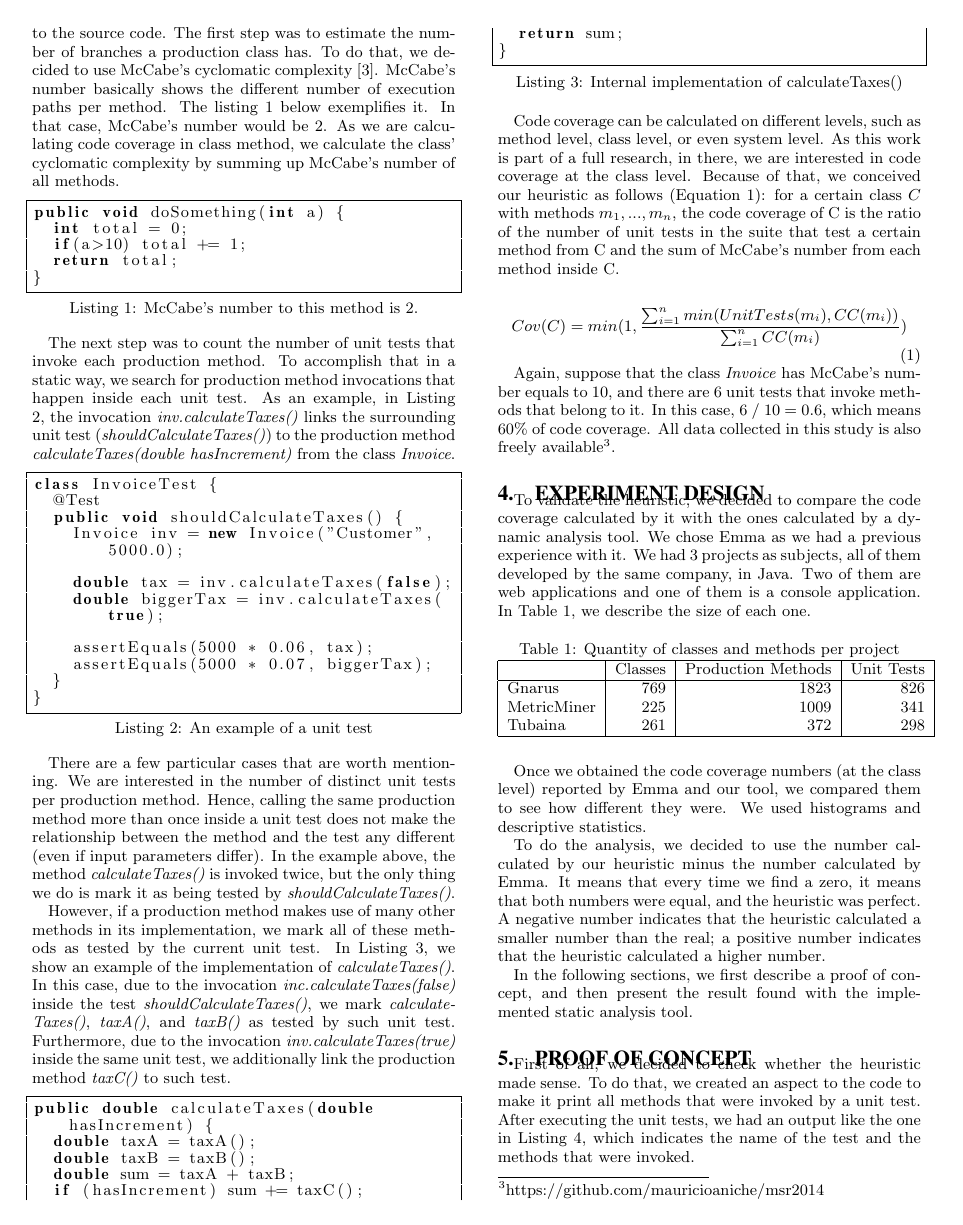
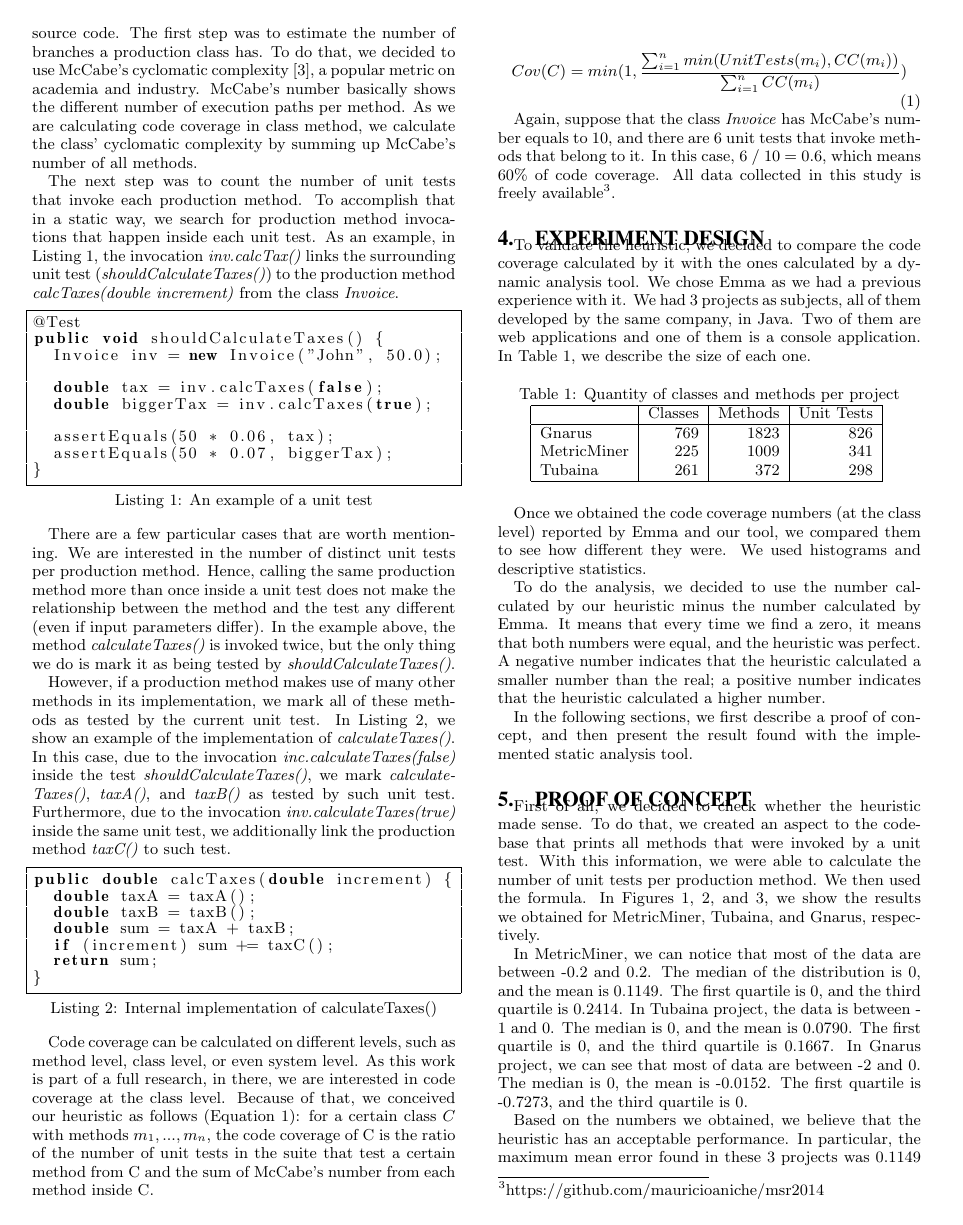
Before and after one commit to marcogerosa/msr2014, a LaTeX paper (paper/sig-alternate.tex): page 2 of 5. Compiled offline with pdfLaTeX.

Commit message:
apertando o texto pra caber em 4 paginas; foda que ainda falta colocar as porcentagens

```diff
--- a/paper/sig-alternate.tex
+++ b/paper/sig-alternate.tex
@@ -131,41 +131,29 @@ compiling the code may not be an option. Researchers need an alternative way to
 Our heuristic is based on the idea that if a production method has N different branches, then it should
 have at least N associated unit tests. As we wanted to avoid dynamic analysis, the only option was
 to apply static analysis to the source code. The first step was to estimate the number of branches
-a production class has. To do that, we decided to use McCabe's cyclomatic complexity \cite{mccabe}.
-McCabe's number basically shows the different number of execution paths per method. The listing
-\ref{simple-code} below exemplifies it. In that case, McCabe's number would be 2.
+a production class has. To do that, we decided to use McCabe's cyclomatic complexity \cite{mccabe}, a popular
+metric on academia and industry.
+McCabe's number basically shows the different number of execution paths per method.
 As we are calculating code coverage in class method, we calculate the class' cyclomatic complexity
 by summing up McCabe's number of all methods.
 
-\lstset{caption={McCabe's number to this method is 2.},
-label={simple-code}}
-\begin{lstlisting}
-public void doSomething(int a) {
-	int total = 0;
-	if(a>10) total += 1;
-	return total;
-}
-\end{lstlisting}
-
 The next step was to count the number of unit tests that invoke each production method. To accomplish that
 in a static way, we search for production method invocations that happen inside each unit test. As an example, in Listing
-\ref{unit-test}, the invocation \textit{inv.calculateTaxes()} links the surrounding unit test (\textit{shouldCalculateTaxes()}) to
-the production method \textit{calculateTaxes(double hasIncrement)} from the class \textit{Invoice}.
+\ref{unit-test}, the invocation \textit{inv.calcTax()} links the surrounding unit test (\textit{shouldCalculateTaxes()}) to
+the production method \textit{calcTaxes(double increment)} from the class \textit{Invoice}.
 
 \lstset{caption={An example of a unit test},
 label={unit-test}}
 \begin{lstlisting}
-class InvoiceTest {
-	@Test
-	public void shouldCalculateTaxes() {
-		Invoice inv = new Invoice("Customer", 5000.0);
+@Test
+public void shouldCalculateTaxes() {
+	Invoice inv = new Invoice("John", 50.0);
 
-		double tax = inv.calculateTaxes(false);
-		double biggerTax = inv.calculateTaxes(true);
+	double tax = inv.calcTaxes(false);
+	double biggerTax = inv.calcTaxes(true);
 
-		assertEquals(5000 * 0.06, tax);
-		assertEquals(5000 * 0.07, biggerTax);
-	}
+	assertEquals(50 * 0.06, tax);
+	assertEquals(50 * 0.07, biggerTax);
 }
 \end{lstlisting}
 
@@ -186,11 +174,11 @@ the same unit test, we additionally link the production method \textit{taxC()} t
 
 \lstset{caption={Internal implementation of calculateTaxes()}, label={calculate-taxes-impl}}
 \begin{lstlisting}
-public double calculateTaxes(double hasIncrement) {
+public double calcTaxes(double increment) {
 	double taxA = taxA();
 	double taxB = taxB();
 	double sum = taxA + taxB;
-	if (hasIncrement) sum += taxC();
+	if (increment) sum += taxC();
 	return sum;
 }
 \end{lstlisting}
@@ -211,7 +199,7 @@ Cov(C) = min(1,\frac{\sum_{i=1}^{n}min(UnitTests(m_i), CC(m_i))}{\sum_{i=1}^{n}{
 Again, suppose that the class \textit{Invoice} has McCabe's number equals to 10,
 and there are 6 unit tests that invoke methods that belong to it.
 In this case, 6 / 10 = 0.6, which means 60\% of code coverage.
-All data collected in this study is also freely available\footnote{https://github.com/mauricioaniche/msr2014}.
+All data collected in this study is freely available\footnote{https://github.com/mauricioaniche/msr2014}.
 
 %%%%%%%%%%%%%%%%%%%%%%%%%%%%%%%%%%%%%%%%%%%%%%%%%%%%%%%%%%%%%%%%%%%%%%%%%%%%%%%%%%%%%%%%%%
 \section{Experiment Design}
@@ -228,7 +216,7 @@ the size of each one.
 \caption{Quantity of classes and methods per project}
 \begin{tabular}{ | l | r | r | r | }
 \hline
-& Classes & Production Methods & Unit Tests\\
+& Classes & Methods & Unit Tests\\
 \hline
 Gnarus & 769 & 1823 & 826\\
 MetricMiner & 225 & 1009 & 341\\
@@ -257,7 +245,3 @@ with the implemented static analysis tool.
 \label{poc}
 
 First of all, we decided to check whether the heuristic made sense. To do that, we
-created an aspect to the code to make it print all methods that were invoked by a unit test.
-After executing the unit tests, we had an output
-like the one in Listing \ref{aspectj-output},
-which indicates the name of the test and the methods that were invoked.
@@ -270 +248,3 @@ com.pack1.ProductionClass.methodB
-com.pack1.ProductionClass.methodC
+created an aspect to the codebase that prints all methods that were invoked by a unit test.
+With this information, we were able to calculate the number of unit tests per production method.
+We then used the formula. In Figures \ref{fig:metricminer-aj}, \ref{fig:tubaina-aj}, and
@@ -278,5 +251,6 @@ calculated the ratio, using McCabe's number. In Figures \ref{fig:metricminer-aj}
 \ref{fig:gnarus-aj}, we show the results we obtained for MetricMiner, Tubaina, and Gnarus, respectively.
 
+% TODO: discutir melhor as porcentagens aqui tb, ver no R os valores
 In MetricMiner, we can notice that most of the data are between -0.2 and 0.2.
 The median of the distribution is 0, and the mean is 0.1149. The first quartile is 0, and the
 third quartile is 0.2414.
```
Also changed, not shown: paper/sig-alternate.tex (52 more changed lines), 4 other files.
